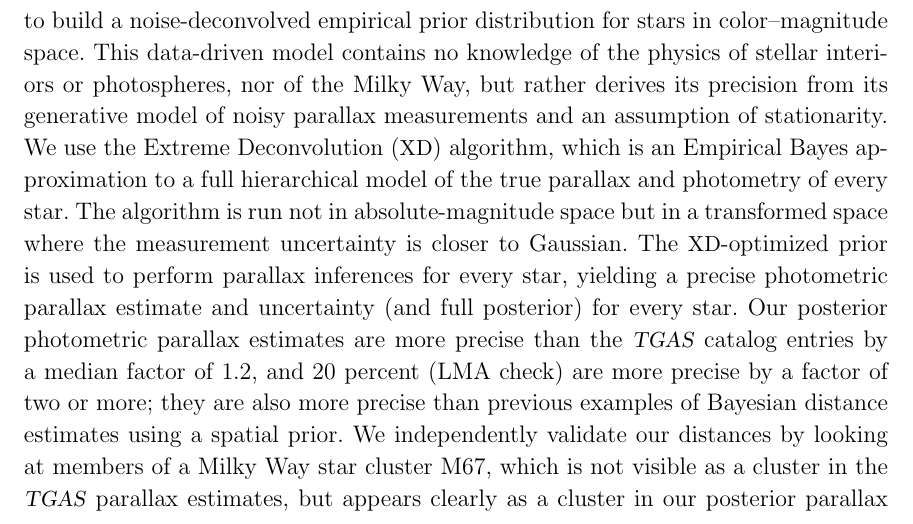
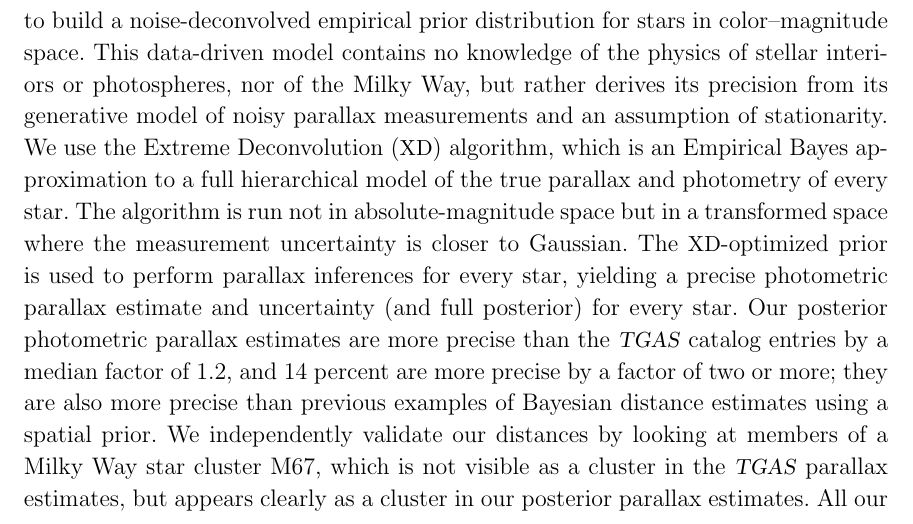
Before and after one commit to andersdot/photoParallax, a LaTeX paper (paper/paper.tex): part of page 1 of 25, cut so that both start at the same text. Compiled offline with pdfLaTeX.

Commit message:
fraction better by factor of 2

```diff
--- a/paper/paper.tex
+++ b/paper/paper.tex
@@ -73,7 +73,7 @@ We use the Extreme Deconvolution (\xd) algorithm, which is an Empirical Bayes ap
 The algorithm is run not in absolute-magnitude space but in a transformed space where the measurement uncertainty is closer to Gaussian.
 The \xd-optimized prior is used to perform parallax inferences for every star, yielding a precise photometric parallax estimate and uncertainty (and full posterior) for every star.
 Our posterior photometric parallax estimates are more precise than the
-\tgas\ catalog entries by a median factor of 1.2, and 20 percent (LMA check)
+\tgas\ catalog entries by a median factor of 1.2, and 14 percent
 are more precise by a factor of two or more; they are also more precise than
 previous examples of Bayesian distance estimates using a spatial prior.
 We independently validate our distances by looking at members of a Milky Way star cluster M67, which is not visible as a cluster in the \tgas\ parallax estimates, but appears clearly as a cluster in our posterior parallax estimates.
```
